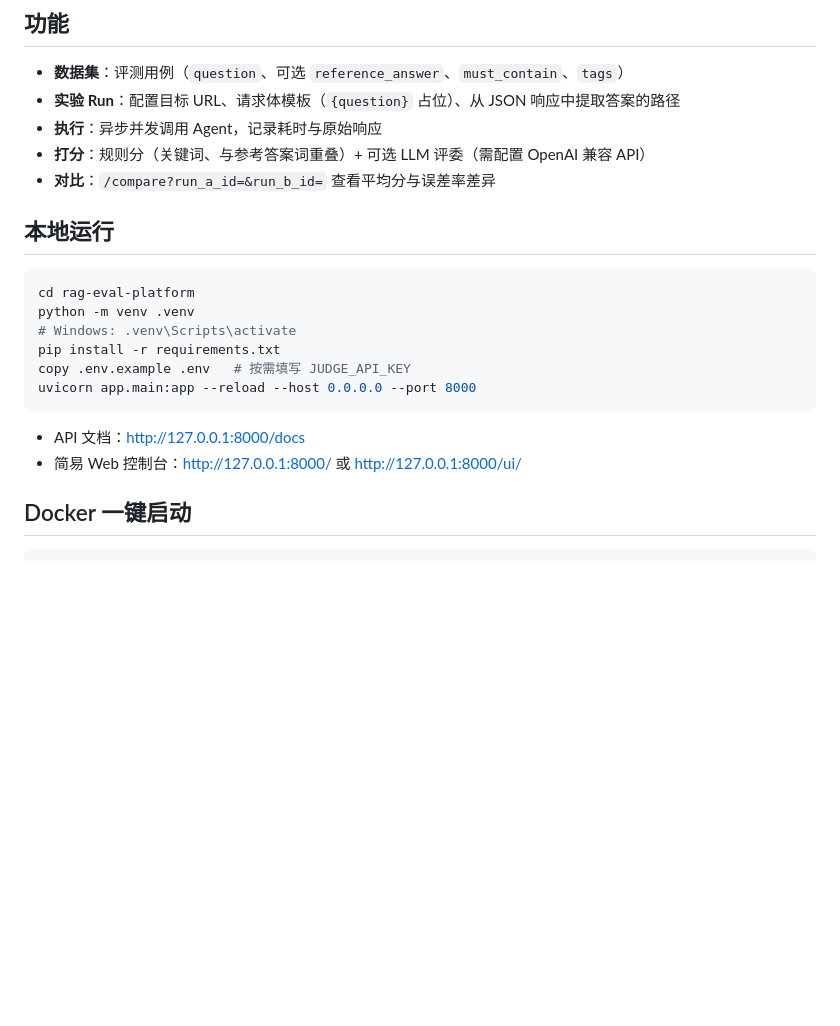
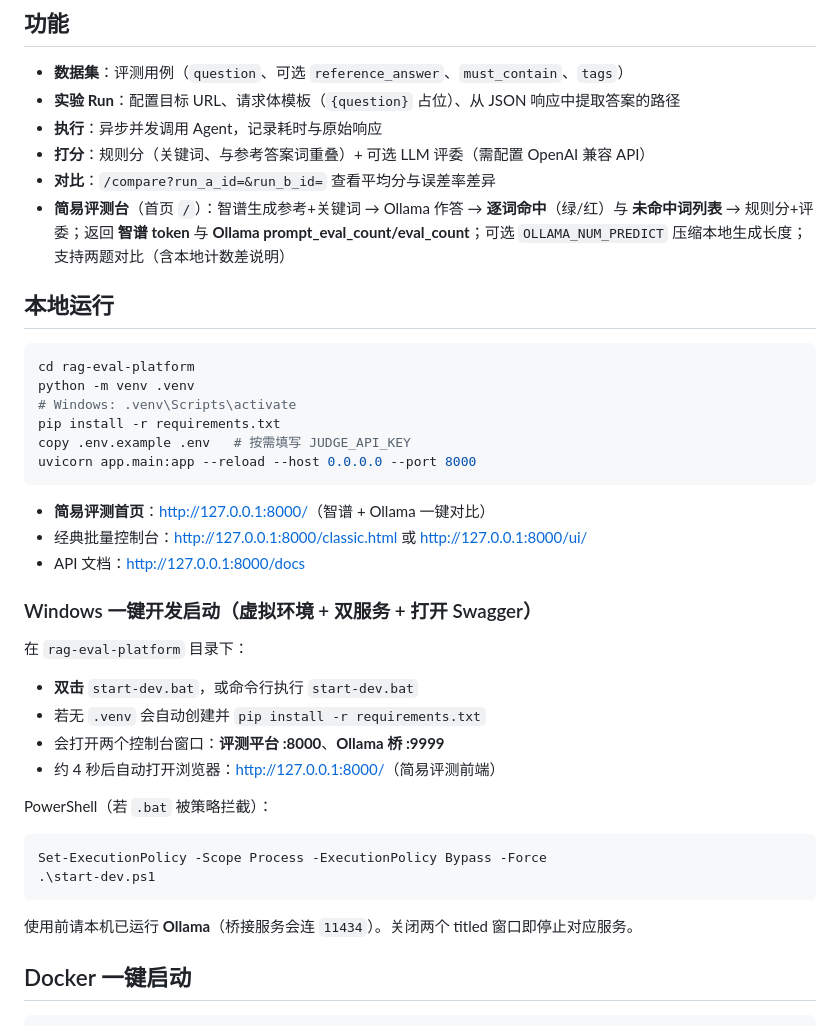
Before and after one commit to zhangqing6/rag-eval-platform, a Markdown page: README.md, the part around the change. Rendered like a GitHub page; blank space fills up the shorter version.

````diff
--- a/README.md
+++ b/README.md
@@ -9,6 +9,7 @@
 - **执行**：异步并发调用 Agent，记录耗时与原始响应
 - **打分**：规则分（关键词、与参考答案词重叠）+ 可选 LLM 评委（需配置 OpenAI 兼容 API）
 - **对比**：`/compare?run_a_id=&run_b_id=` 查看平均分与误差率差异
+- **简易评测台**（首页 `/`）：智谱生成参考+关键词 → Ollama 作答 → **逐词命中**（绿/红）与 **未命中词列表** → 规则分+评委；返回 **智谱 token** 与 **Ollama prompt_eval_count/eval_count**；可选 `OLLAMA_NUM_PREDICT` 压缩本地生成长度；支持两题对比（含本地计数差说明）
 
 ## 本地运行
 
@@ -21,8 +22,27 @@ copy .env.example .env   # 按需填写 JUDGE_API_KEY
 uvicorn app.main:app --reload --host 0.0.0.0 --port 8000
 ```
 
+- **简易评测首页**：<http://127.0.0.1:8000/>（智谱 + Ollama 一键对比）
+- 经典批量控制台：<http://127.0.0.1:8000/classic.html> 或 <http://127.0.0.1:8000/ui/>
 - API 文档：<http://127.0.0.1:8000/docs>
-- 简易 Web 控制台：<http://127.0.0.1:8000/> 或 <http://127.0.0.1:8000/ui/>
+
+### Windows 一键开发启动（虚拟环境 + 双服务 + 打开 Swagger）
+
+在 `rag-eval-platform` 目录下：
+
+- **双击** `start-dev.bat`，或命令行执行 `start-dev.bat`
+- 若无 `.venv` 会自动创建并 `pip install -r requirements.txt`
+- 会打开两个控制台窗口：**评测平台 :8000**、**Ollama 桥 :9999**
+- 约 4 秒后自动打开浏览器：<http://127.0.0.1:8000/>（简易评测前端）
+
+PowerShell（若 `.bat` 被策略拦截）：
+
+```powershell
+Set-ExecutionPolicy -Scope Process -ExecutionPolicy Bypass -Force
+.\start-dev.ps1
+```
+
+使用前请本机已运行 **Ollama**（桥接服务会连 `11434`）。关闭两个 titled 窗口即停止对应服务。
 
 ## Docker 一键启动
 
````
